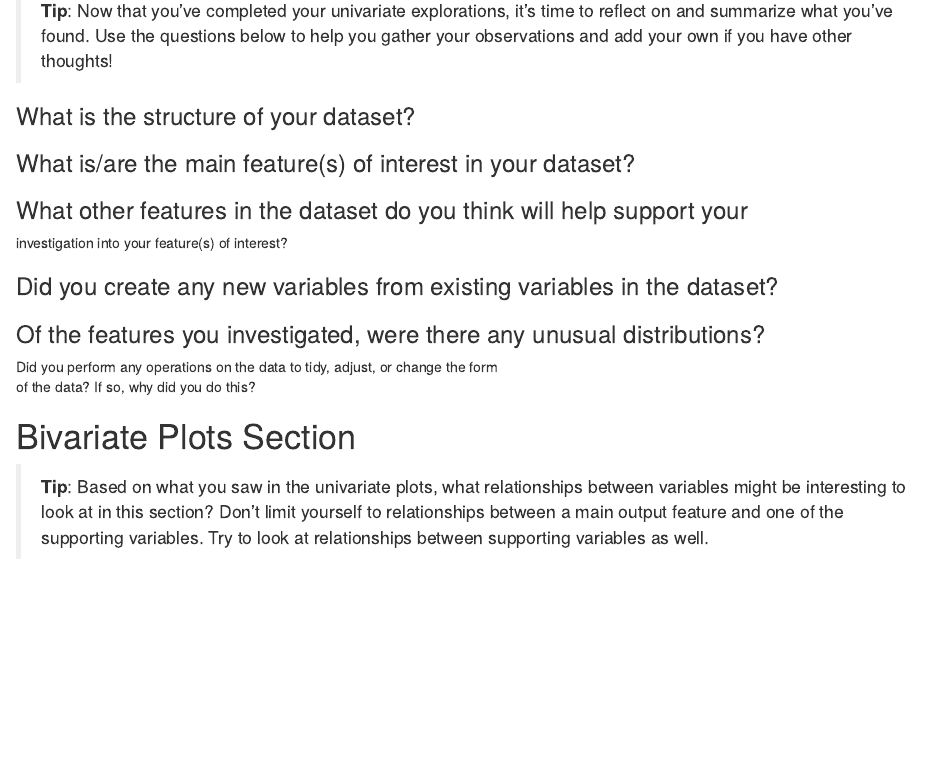
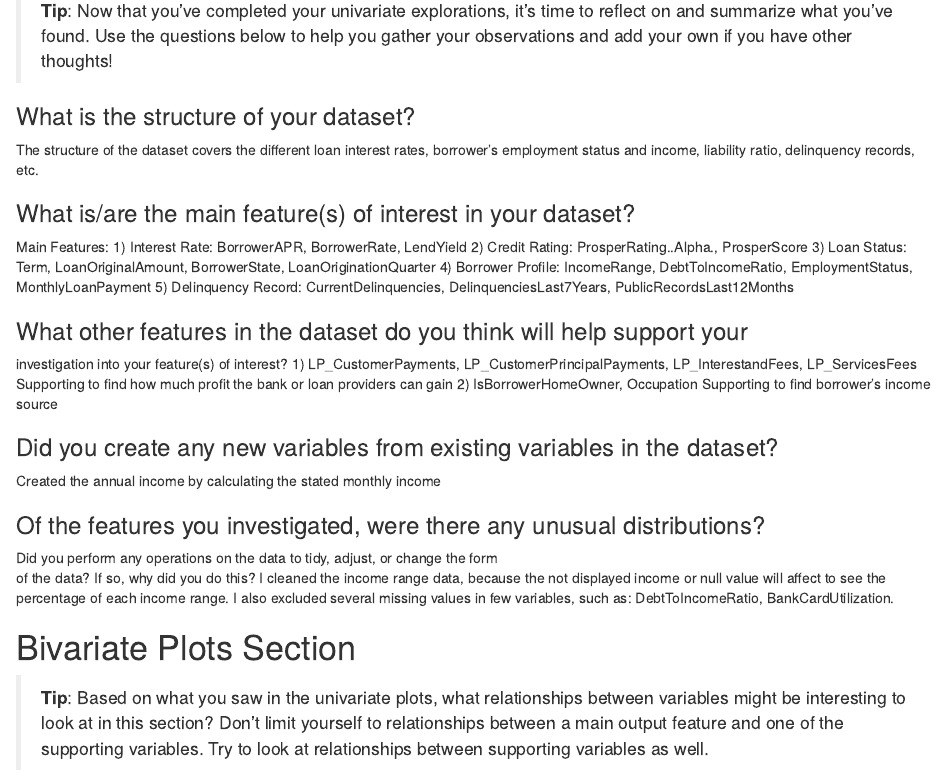
Before and after one commit to michellemao0224/EDA, an R Markdown document (EDA Project/prosperLoanProject.rmd): the page in a window 1100 px wide, from 4670 px down. Rendered offline with R 4.5, knitr and Pandoc, with nearby package versions; some code elsewhere in the file could not run offline.

Commit message:
session 1 summary

```diff
--- a/EDA Project/prosperLoanProject.rmd
+++ b/EDA Project/prosperLoanProject.rmd
@@ -306,18 +307,31 @@ reflect on and summarize what you've found. Use the questions below to help you
 gather your observations and add your own if you have other thoughts!
 
 ### What is the structure of your dataset?
+The structure of the dataset covers the different loan interest rates, borrower's employment status and income, liability ratio, delinquency records, etc.
 
 ### What is/are the main feature(s) of interest in your dataset?
+Main Features:
+1) Interest Rate: BorrowerAPR, BorrowerRate, LendYield
+2) Credit Rating: ProsperRating..Alpha., ProsperScore
+3) Loan Status: Term, LoanOriginalAmount, BorrowerState, LoanOriginationQuarter
+4) Borrower Profile: IncomeRange, DebtToIncomeRatio, EmploymentStatus, MonthlyLoanPayment
+5) Delinquency Record: CurrentDelinquencies, DelinquenciesLast7Years, PublicRecordsLast12Months
 
 ### What other features in the dataset do you think will help support your \
 investigation into your feature(s) of interest?
+1) LP_CustomerPayments, LP_CustomerPrincipalPayments, LP_InterestandFees, LP_ServicesFees
+Supporting to find how much profit the bank or loan providers can gain
+2) IsBorrowerHomeOwner, Occupation
+Supporting to find borrower's income source
 
 ### Did you create any new variables from existing variables in the dataset?
+Created the annual income by calculating the stated monthly income
 
 ### Of the features you investigated, were there any unusual distributions? \
 Did you perform any operations on the data to tidy, adjust, or change the form \
 of the data? If so, why did you do this?
-
+I cleaned the income range data, because the not displayed income or null value will affect to see the percentage of each income range.
+I also excluded several missing values in few variables, such as: DebtToIncomeRatio, BankCardUtilization.
 
 # Bivariate Plots Section
 
```
Also changed, not shown: EDA Project/prosperLoanProject.rmd (3 more changed lines).
